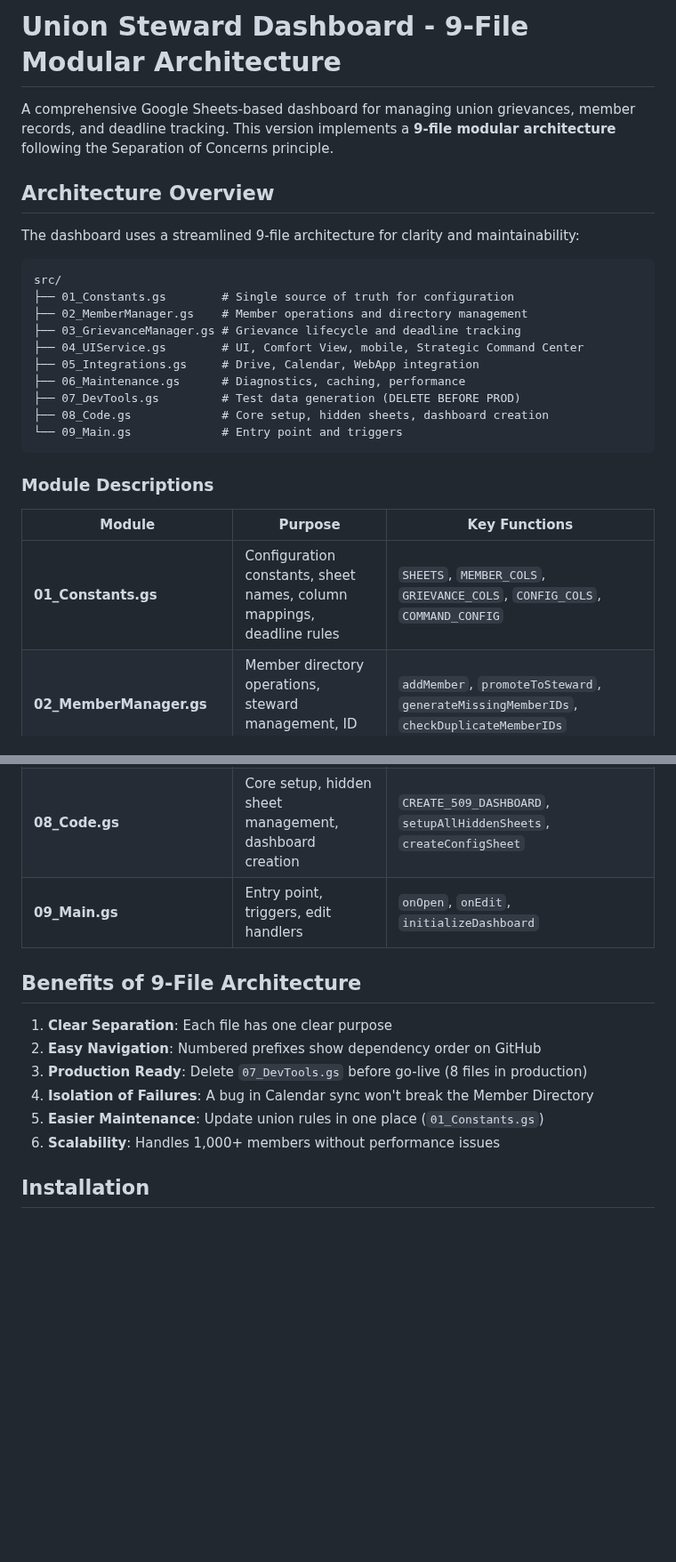
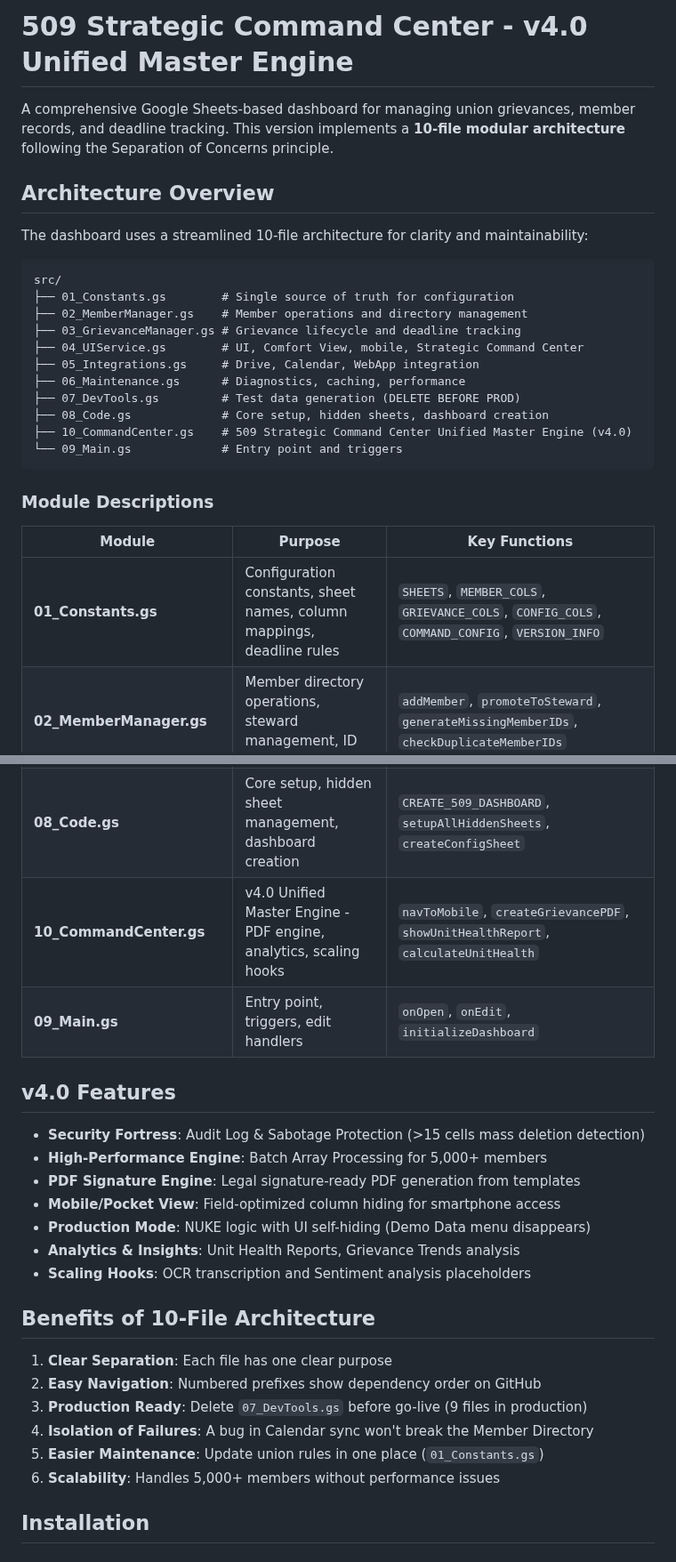
Before and after one commit to Woop91/Union-Tracker, a Markdown page: README.md, 2 parts joined by grey strips. Shown at 89% size. GitHub-like rendering; blank space fills up the shorter version.

Commit message:
Update README.md for v4.0 Unified Master Engine
- Update title from 9-File to 10-File Architecture
- Add 10_CommandCenter.gs to architecture diagram
- Add v4.0 Features section
- Update scalability from 1,000+ to 5,000+ members
- Add VERSION_INFO to Constants module description

````diff
--- a/README.md
+++ b/README.md
@@ -1,10 +1,10 @@
-# Union Steward Dashboard - 9-File Modular Architecture
+# 509 Strategic Command Center - v4.0 Unified Master Engine
 
-A comprehensive Google Sheets-based dashboard for managing union grievances, member records, and deadline tracking. This version implements a **9-file modular architecture** following the Separation of Concerns principle.
+A comprehensive Google Sheets-based dashboard for managing union grievances, member records, and deadline tracking. This version implements a **10-file modular architecture** following the Separation of Concerns principle.
 
 ## Architecture Overview
 
-The dashboard uses a streamlined 9-file architecture for clarity and maintainability:
+The dashboard uses a streamlined 10-file architecture for clarity and maintainability:
 
 ```
 src/
@@ -16,6 +16,7 @@ src/
 ├── 06_Maintenance.gs      # Diagnostics, caching, performance
 ├── 07_DevTools.gs         # Test data generation (DELETE BEFORE PROD)
 ├── 08_Code.gs             # Core setup, hidden sheets, dashboard creation
+├── 10_CommandCenter.gs    # 509 Strategic Command Center Unified Master Engine (v4.0)
 └── 09_Main.gs             # Entry point and triggers
 ```
 
@@ -23,7 +24,7 @@ src/
 
 | Module | Purpose | Key Functions |
 |--------|---------|---------------|
-| **01_Constants.gs** | Configuration constants, sheet names, column mappings, deadline rules | `SHEETS`, `MEMBER_COLS`, `GRIEVANCE_COLS`, `CONFIG_COLS`, `COMMAND_CONFIG` |
+| **01_Constants.gs** | Configuration constants, sheet names, column mappings, deadline rules | `SHEETS`, `MEMBER_COLS`, `GRIEVANCE_COLS`, `CONFIG_COLS`, `COMMAND_CONFIG`, `VERSION_INFO` |
 | **02_MemberManager.gs** | Member directory operations, steward management, ID generation | `addMember`, `promoteToSteward`, `generateMissingMemberIDs`, `checkDuplicateMemberIDs` |
 | **03_GrievanceManager.gs** | Grievance creation, step advancement, deadline calculations | `startNewGrievance`, `advanceGrievanceStep`, `recalcAllGrievancesBatched` |
 | **04_UIService.gs** | Dialogs, Comfort View, mobile UI, Strategic Command Center dashboards | `showDesktopSearch`, `rebuildExecutiveDashboard`, `rebuildMemberAnalytics`, `setupMidnightTrigger` |
@@ -31,16 +32,27 @@ src/
 | **06_Maintenance.gs** | Admin tools, diagnostics, caching, performance optimization | `DIAGNOSE_SETUP`, `REPAIR_DASHBOARD`, `getCachedData`, `warmUpCaches` |
 | **07_DevTools.gs** | Test data generation and demo utilities (remove before production) | `seedAllSampleData`, `nukeDemoData`, `showDeveloperPanel` |
 | **08_Code.gs** | Core setup, hidden sheet management, dashboard creation | `CREATE_509_DASHBOARD`, `setupAllHiddenSheets`, `createConfigSheet` |
+| **10_CommandCenter.gs** | v4.0 Unified Master Engine - PDF engine, analytics, scaling hooks | `navToMobile`, `createGrievancePDF`, `showUnitHealthReport`, `calculateUnitHealth` |
 | **09_Main.gs** | Entry point, triggers, edit handlers | `onOpen`, `onEdit`, `initializeDashboard` |
 
-## Benefits of 9-File Architecture
+## v4.0 Features
+
+- **Security Fortress**: Audit Log & Sabotage Protection (>15 cells mass deletion detection)
+- **High-Performance Engine**: Batch Array Processing for 5,000+ members
+- **PDF Signature Engine**: Legal signature-ready PDF generation from templates
+- **Mobile/Pocket View**: Field-optimized column hiding for smartphone access
+- **Production Mode**: NUKE logic with UI self-hiding (Demo Data menu disappears)
+- **Analytics & Insights**: Unit Health Reports, Grievance Trends analysis
+- **Scaling Hooks**: OCR transcription and Sentiment analysis placeholders
+
+## Benefits of 10-File Architecture
 
 1. **Clear Separation**: Each file has one clear purpose
 2. **Easy Navigation**: Numbered prefixes show dependency order on GitHub
-3. **Production Ready**: Delete `07_DevTools.gs` before go-live (8 files in production)
+3. **Production Ready**: Delete `07_DevTools.gs` before go-live (9 files in production)
 4. **Isolation of Failures**: A bug in Calendar sync won't break the Member Directory
 5. **Easier Maintenance**: Update union rules in one place (`01_Constants.gs`)
-6. **Scalability**: Handles 1,000+ members without performance issues
+6. **Scalability**: Handles 5,000+ members without performance issues
 
 ## Installation
 
````
